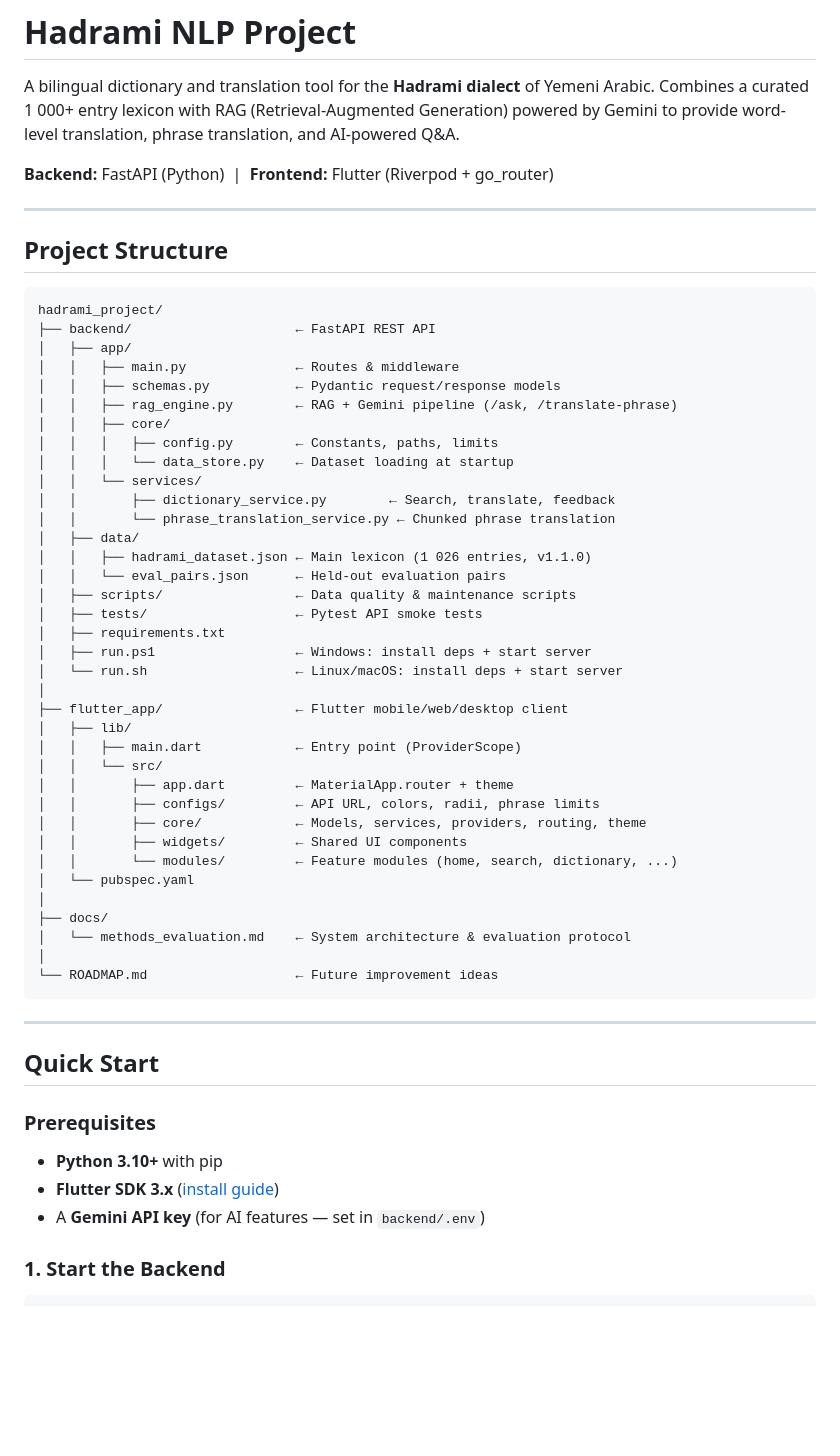
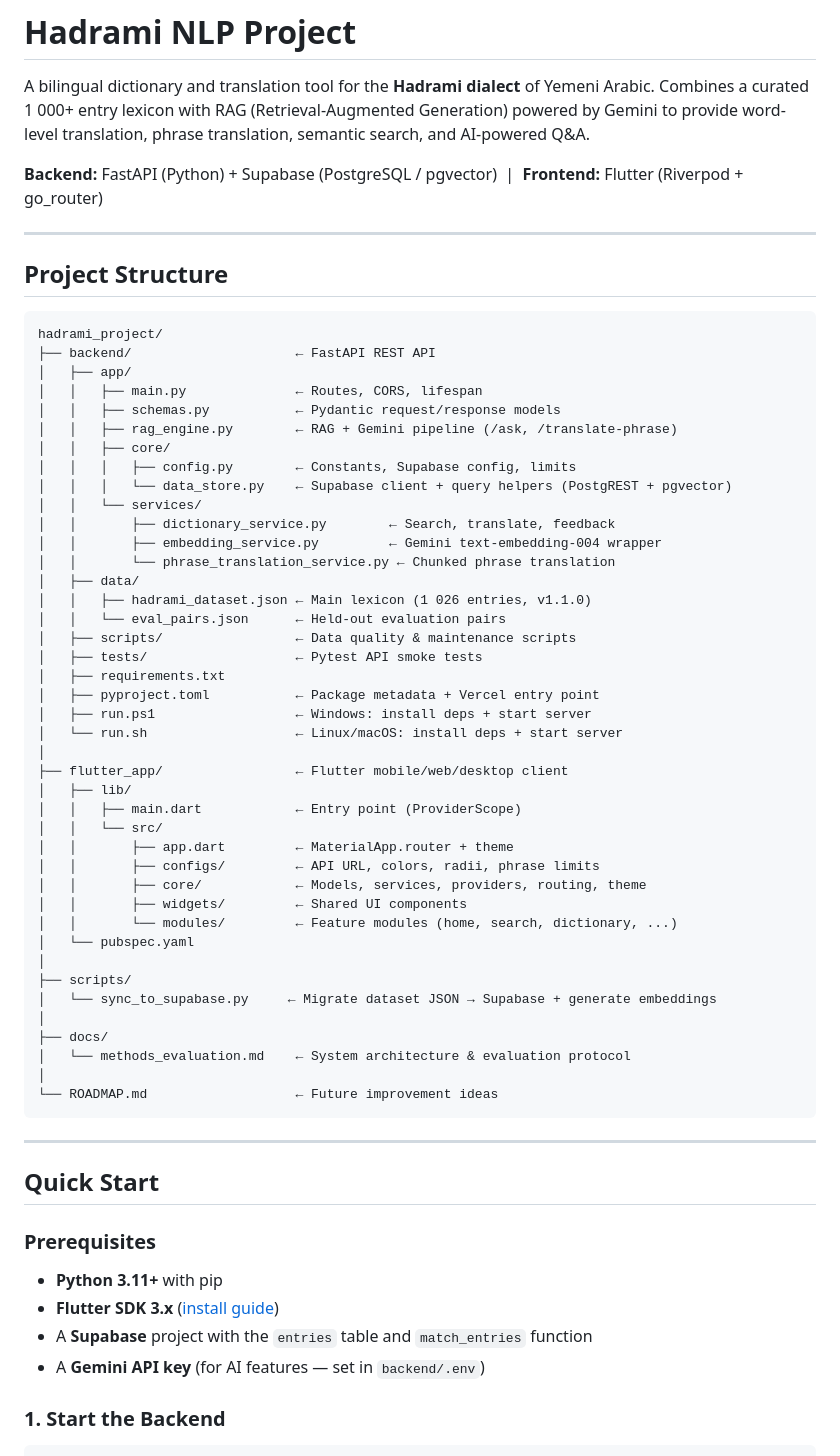
Before and after one commit to saeedbark/Hadrami_AI, a Markdown page: README.md, the part around one of its changes. Drawn GitHub-style; blank space fills up the shorter version.

```diff
--- a/README.md
+++ b/README.md
@@ -2,9 +2,9 @@
 
 A bilingual dictionary and translation tool for the **Hadrami dialect** of Yemeni Arabic.
 Combines a curated 1 000+ entry lexicon with RAG (Retrieval-Augmented Generation) powered by Gemini
-to provide word-level translation, phrase translation, and AI-powered Q&A.
+to provide word-level translation, phrase translation, semantic search, and AI-powered Q&A.
 
-**Backend:** FastAPI (Python) &nbsp;|&nbsp; **Frontend:** Flutter (Riverpod + go_router)
+**Backend:** FastAPI (Python) + Supabase (PostgreSQL / pgvector) &nbsp;|&nbsp; **Frontend:** Flutter (Riverpod + go_router)
 
 ---
 
@@ -14,14 +14,15 @@ to provide word-level translation, phrase translation, and AI-powered Q&A.
 hadrami_project/
 ├── backend/                     ← FastAPI REST API
 │   ├── app/
-│   │   ├── main.py              ← Routes & middleware
+│   │   ├── main.py              ← Routes, CORS, lifespan
 │   │   ├── schemas.py           ← Pydantic request/response models
 │   │   ├── rag_engine.py        ← RAG + Gemini pipeline (/ask, /translate-phrase)
 │   │   ├── core/
-│   │   │   ├── config.py        ← Constants, paths, limits
-│   │   │   └── data_store.py    ← Dataset loading at startup
+│   │   │   ├── config.py        ← Constants, Supabase config, limits
+│   │   │   └── data_store.py    ← Supabase client + query helpers (PostgREST + pgvector)
 │   │   └── services/
 │   │       ├── dictionary_service.py        ← Search, translate, feedback
+│   │       ├── embedding_service.py         ← Gemini text-embedding-004 wrapper
 │   │       └── phrase_translation_service.py ← Chunked phrase translation
 │   ├── data/
 │   │   ├── hadrami_dataset.json ← Main lexicon (1 026 entries, v1.1.0)
@@ -29,6 +30,7 @@ hadrami_project/
 │   ├── scripts/                 ← Data quality & maintenance scripts
 │   ├── tests/                   ← Pytest API smoke tests
 │   ├── requirements.txt
+│   ├── pyproject.toml           ← Package metadata + Vercel entry point
 │   ├── run.ps1                  ← Windows: install deps + start server
 │   └── run.sh                   ← Linux/macOS: install deps + start server
 │
@@ -43,6 +45,9 @@ hadrami_project/
 │   │       └── modules/         ← Feature modules (home, search, dictionary, ...)
 │   └── pubspec.yaml
 │
+├── scripts/
+│   └── sync_to_supabase.py     ← Migrate dataset JSON → Supabase + generate embeddings
+│
 ├── docs/
 │   └── methods_evaluation.md    ← System architecture & evaluation protocol
 │
@@ -55,8 +60,9 @@ hadrami_project/
 
 ### Prerequisites
 
-- **Python 3.10+** with pip
+- **Python 3.11+** with pip
 - **Flutter SDK 3.x** ([install guide](https://docs.flutter.dev/get-started/install))
+- A **Supabase** project with the `entries` table and `match_entries` function
 - A **Gemini API key** (for AI features — set in `backend/.env`)
 
 ### 1. Start the Backend
```
Also changed, not shown: other parts of README.md (+35 -11 lines), ROADMAP.md (+7 -2 lines), summary_of_changes_ar.md (added, +33 -0 lines).
